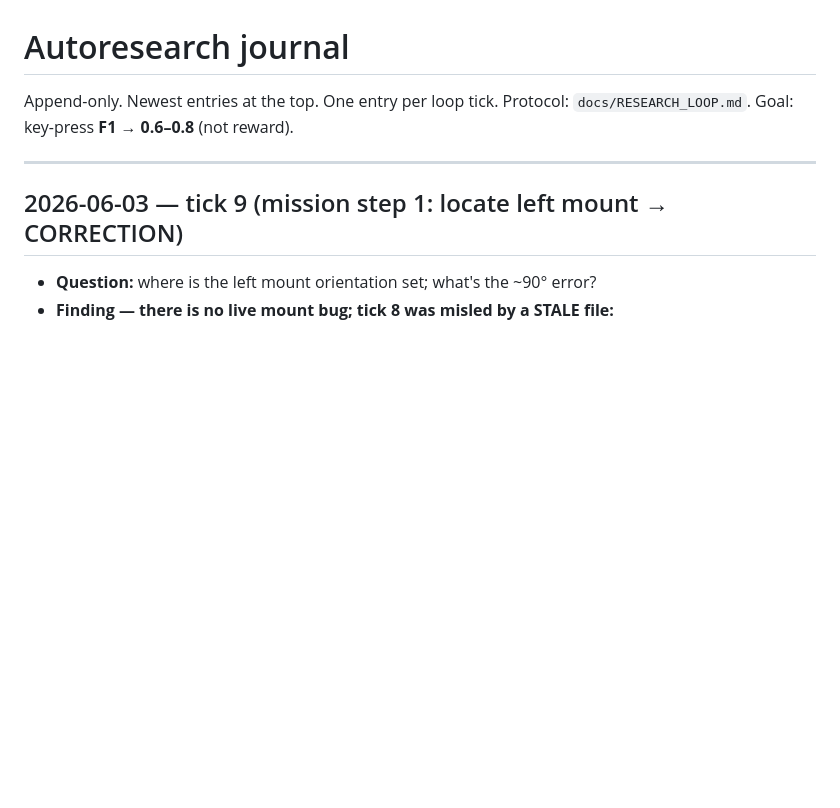
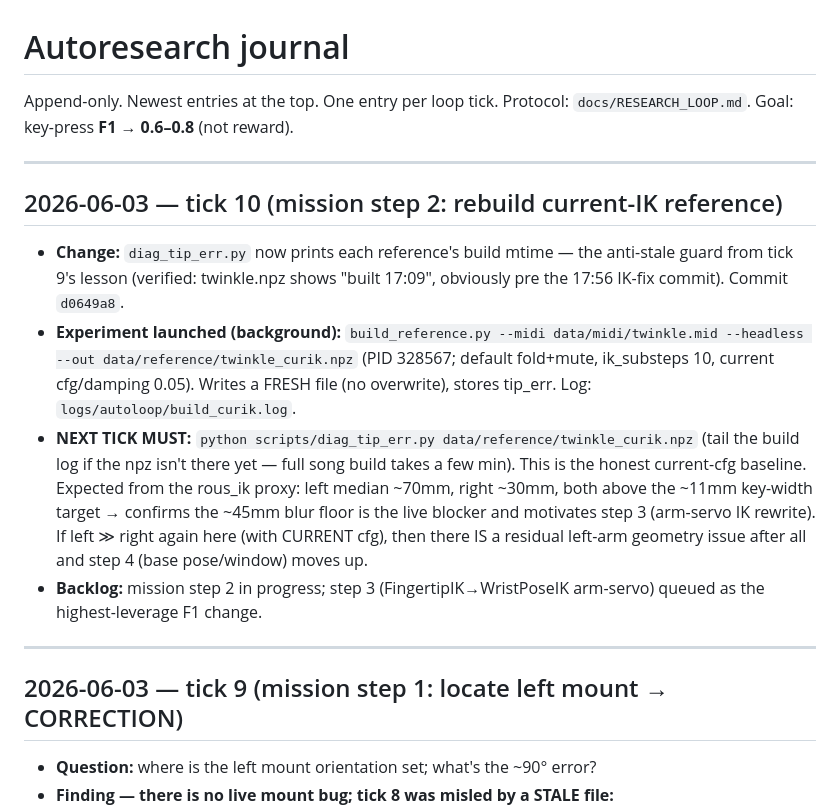
Before and after one commit to CodCodingCode/dexsim, a Markdown page: docs/research_journal.md, the part around the change. GitHub-like rendering; blank space fills up the shorter version.

Commit message:
[autoloop] journal: tick 10 (mtime guard + launch current-IK rebuild)
Co-Authored-By: Claude Opus 4.8 (1M context) <noreply@anthropic.com>

```diff
--- a/docs/research_journal.md
+++ b/docs/research_journal.md
@@ -2,6 +2,26 @@
 
 Append-only. Newest entries at the top. One entry per loop tick.
 Protocol: `docs/RESEARCH_LOOP.md`. Goal: key-press **F1 → 0.6–0.8** (not reward).
+
+---
+
+## 2026-06-03 — tick 10 (mission step 2: rebuild current-IK reference)
+- **Change:** `diag_tip_err.py` now prints each reference's build mtime — the
+  anti-stale guard from tick 9's lesson (verified: twinkle.npz shows "built 17:09",
+  obviously pre the 17:56 IK-fix commit). Commit `d0649a8`.
+- **Experiment launched (background):** `build_reference.py --midi data/midi/twinkle.mid
+  --headless --out data/reference/twinkle_curik.npz` (PID 328567; default fold+mute,
+  ik_substeps 10, current cfg/damping 0.05). Writes a FRESH file (no overwrite),
+  stores tip_err. Log: `logs/autoloop/build_curik.log`.
+- **NEXT TICK MUST:** `python scripts/diag_tip_err.py data/reference/twinkle_curik.npz`
+  (tail the build log if the npz isn't there yet — full song build takes a few min).
+  This is the honest current-cfg baseline. Expected from the rous_ik proxy: left
+  median ~70mm, right ~30mm, both above the ~11mm key-width target → confirms the
+  ~45mm blur floor is the live blocker and motivates step 3 (arm-servo IK rewrite).
+  If left ≫ right again here (with CURRENT cfg), then there IS a residual left-arm
+  geometry issue after all and step 4 (base pose/window) moves up.
+- **Backlog:** mission step 2 in progress; step 3 (FingertipIK→WristPoseIK arm-servo)
+  queued as the highest-leverage F1 change.
 
 ---
 
```
